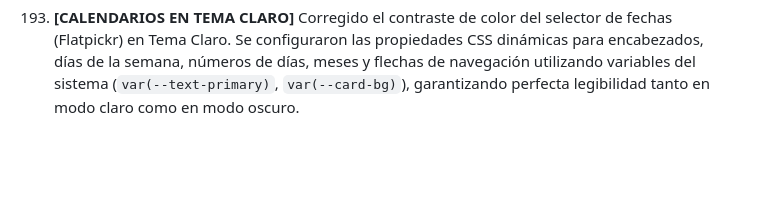
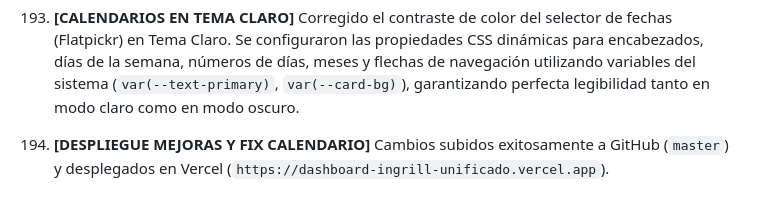
Before and after one commit to Juanfer85/dashboard-ingrill-unificado, a Markdown page: PROGRESO_PASOAPASO.md, the part around the change. Drawn GitHub-style; blank space fills up the shorter version.

Commit message:
Docs: Actualizar PROGRESO_PASOAPASO.md con paso 201

```diff
--- a/PROGRESO_PASOAPASO.md
+++ b/PROGRESO_PASOAPASO.md
@@ -399,3 +399,4 @@
 198. **[TIPOGRAFÍA ROBOTO CONDENSED]** Aplicada la fuente **Roboto Condensed** (de Google Fonts) en todo el Dashboard Unificado (`client/index.html`, `client/informe.html`, `client/reporte.html` y réplicas en `public/`). Se implementó la Regla de Oro CSS de sobreescritura universal con `!important` (`body, input, button, select, textarea, th, td, h1-h6, label, span, p, a, div`) manteniendo intactas todas las variables CSS, grillas y estructuras del layout.
 199. **[ANCHO COMPLETO Y BOTONES DE RANGO]** Ampliada la vista del Dashboard a pantalla completa (100% width) e integrados los botones de selección rápida de rango (**7 días**, **30 días**, **90 días** y **Rango**) en el encabezado entre el selector de canal y el selector de fechas, permitiendo alternar dinámicamente el periodo de consulta.
 200. **[CALENDARIOS EN TEMA CLARO]** Corregido el contraste de color del selector de fechas (Flatpickr) en Tema Claro. Se configuraron las propiedades CSS dinámicas para encabezados, días de la semana, números de días, meses y flechas de navegación utilizando variables del sistema (`var(--text-primary)`, `var(--card-bg)`), garantizando perfecta legibilidad tanto en modo claro como en modo oscuro.
+201. **[DESPLIEGUE MEJORAS Y FIX CALENDARIO]** Cambios subidos exitosamente a GitHub (`master`) y desplegados en Vercel (`https://dashboard-ingrill-unificado.vercel.app`).
```
